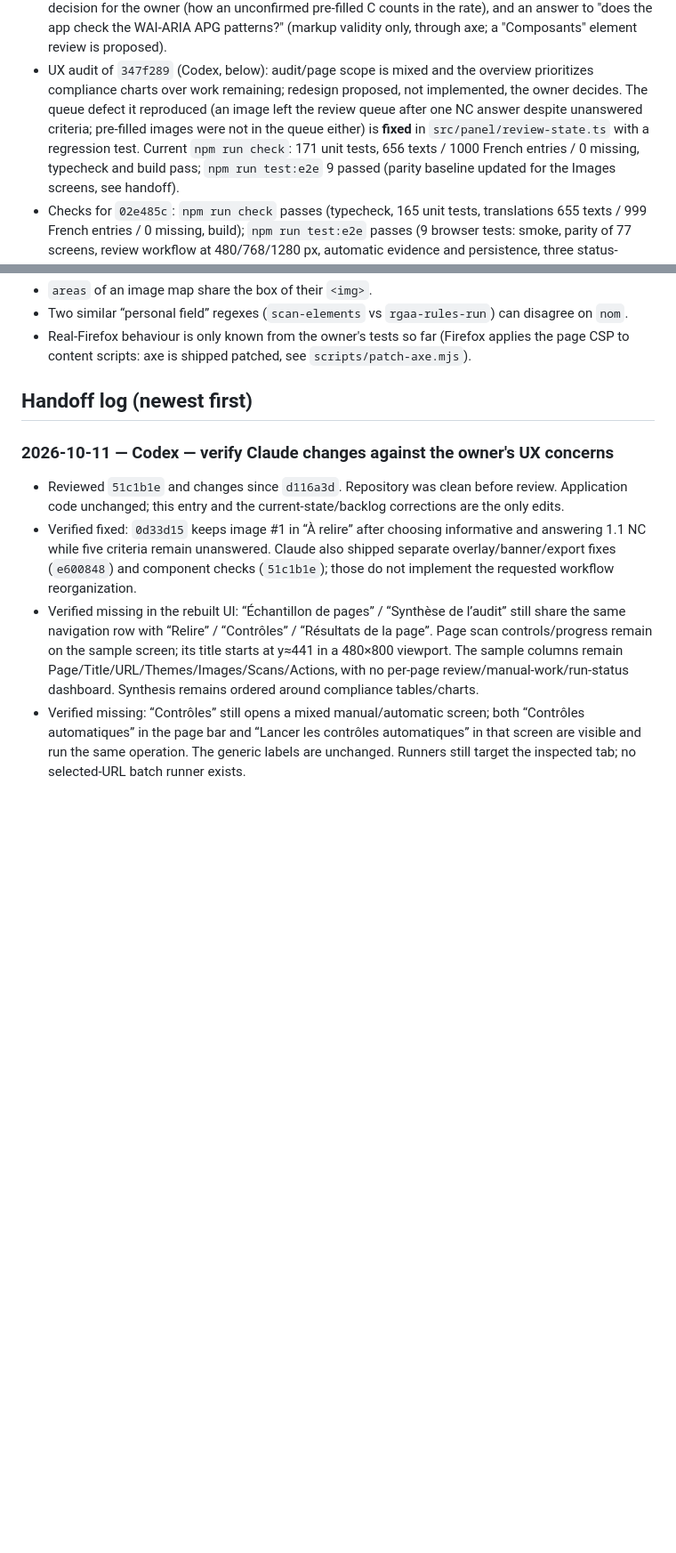
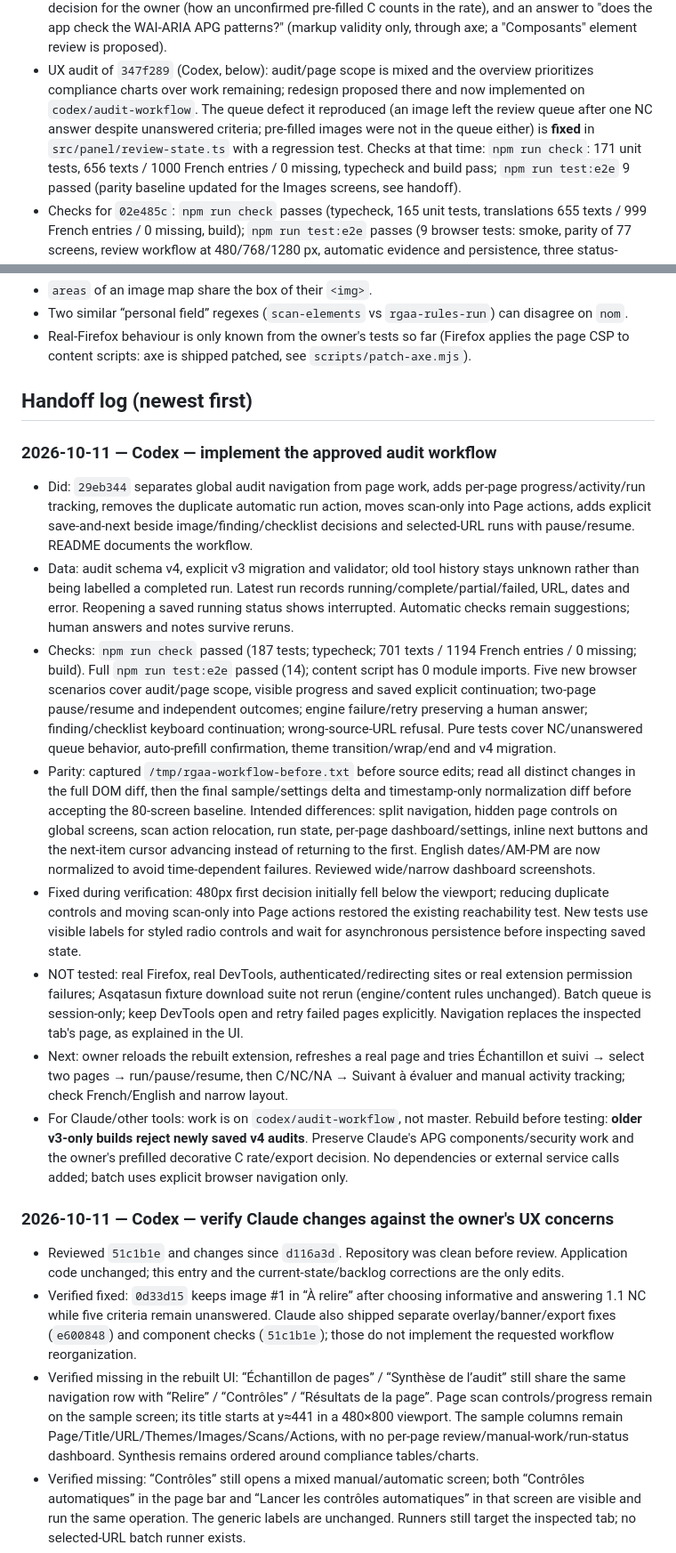
Before and after one commit to Kounrisu/rgaa-assistant, a Markdown page: docs/WORKLOG.md, 2 parts joined by grey strips. Shown at 89% size. Rendered like a GitHub page; blank space fills up the shorter version.

Commit message:
Record audit workflow handoff and verified test coverage

```diff
--- a/docs/WORKLOG.md
+++ b/docs/WORKLOG.md
@@ -22,9 +38,9 @@ Read this first, update it last. Rules for agents are in `../AGENTS.md`.
   unconfirmed pre-filled C counts in the rate), and an answer to "does the app check the WAI-ARIA APG patterns?"
   (markup validity only, through axe; a "Composants" element review is proposed).
 - UX audit of `347f289` (Codex, below): audit/page scope is mixed and the overview prioritizes compliance charts over work
-  remaining; redesign proposed, not implemented, the owner decides. The queue defect it reproduced (an image left the review
+  remaining; redesign proposed there and now implemented on `codex/audit-workflow`. The queue defect it reproduced (an image left the review
   queue after one NC answer despite unanswered criteria; pre-filled images were not in the queue either) is **fixed** in
-  `src/panel/review-state.ts` with a regression test. Current `npm run check`: 171 unit tests, 656 texts / 1000 French entries /
+  `src/panel/review-state.ts` with a regression test. Checks at that time: `npm run check`: 171 unit tests, 656 texts / 1000 French entries /
   0 missing, typecheck and build pass; `npm run test:e2e` 9 passed (parity baseline updated for the Images screens, see handoff).
 - Checks for `02e485c`: `npm run check` passes (typecheck, 165 unit tests, translations 655 texts / 999 French entries / 0 missing,
   build); `npm run test:e2e` passes (9 browser tests: smoke, parity of 77 screens, review workflow at 480/768/1280 px,
@@ -92,6 +102,35 @@ the single-page workflow and run-status tracking are reliable. These remaining c
 - Real-Firefox behaviour is only known from the owner's tests so far (Firefox applies the page CSP to content scripts: axe is shipped patched, see `scripts/patch-axe.mjs`).
 
 ## Handoff log (newest first)
+
+### 2026-10-11 — Codex — implement the approved audit workflow
+- Did: `29eb344` separates global audit navigation from page work, adds per-page progress/activity/run tracking,
+  removes the duplicate automatic run action, moves scan-only into Page actions, adds explicit save-and-next beside
+  image/finding/checklist decisions and selected-URL runs with pause/resume. README documents the workflow.
+- Data: audit schema v4, explicit v3 migration and validator; old tool history stays unknown rather than being labelled
+  a completed run. Latest run records running/complete/partial/failed, URL, dates and error. Reopening a saved running
+  status shows interrupted. Automatic checks remain suggestions; human answers and notes survive reruns.
+- Checks: `npm run check` passed (187 tests; typecheck; 701 texts / 1194 French entries / 0 missing; build).
+  Full `npm run test:e2e` passed (14); content script has 0 module imports. Five new browser scenarios cover audit/page
+  scope, visible progress and saved explicit continuation; two-page pause/resume and independent outcomes;
+  engine failure/retry preserving a human answer; finding/checklist keyboard continuation; wrong-source-URL refusal.
+  Pure tests cover NC/unanswered queue behavior, auto-prefill confirmation, theme transition/wrap/end and v4 migration.
+- Parity: captured `/tmp/rgaa-workflow-before.txt` before source edits; read all distinct changes in the full DOM diff,
+  then the final sample/settings delta and timestamp-only normalization diff before accepting the 80-screen baseline.
+  Intended differences: split navigation, hidden page controls on global screens, scan action relocation, run state,
+  per-page dashboard/settings, inline next buttons and the next-item cursor advancing instead of returning to the first.
+  English dates/AM-PM are now normalized to avoid time-dependent failures. Reviewed wide/narrow dashboard screenshots.
+- Fixed during verification: 480px first decision initially fell below the viewport; reducing duplicate controls and
+  moving scan-only into Page actions restored the existing reachability test. New tests use visible labels for styled
+  radio controls and wait for asynchronous persistence before inspecting saved state.
+- NOT tested: real Firefox, real DevTools, authenticated/redirecting sites or real extension permission failures;
+  Asqatasun fixture download suite not rerun (engine/content rules unchanged). Batch queue is session-only; keep DevTools
+  open and retry failed pages explicitly. Navigation replaces the inspected tab's page, as explained in the UI.
+- Next: owner reloads the rebuilt extension, refreshes a real page and tries Échantillon et suivi → select two pages →
+  run/pause/resume, then C/NC/NA → Suivant à évaluer and manual activity tracking; check French/English and narrow layout.
+- For Claude/other tools: work is on `codex/audit-workflow`, not master. Rebuild before testing: **older v3-only builds
+  reject newly saved v4 audits**. Preserve Claude's APG components/security work and the owner's prefilled decorative C
+  rate/export decision. No dependencies or external service calls added; batch uses explicit browser navigation only.
 
 ### 2026-10-11 — Codex — verify Claude changes against the owner's UX concerns
 - Reviewed `51c1b1e` and changes since `d116a3d`. Repository was clean before review. Application code unchanged;
```
Also changed, not shown: other parts of docs/WORKLOG.md (+27 -17 lines).
